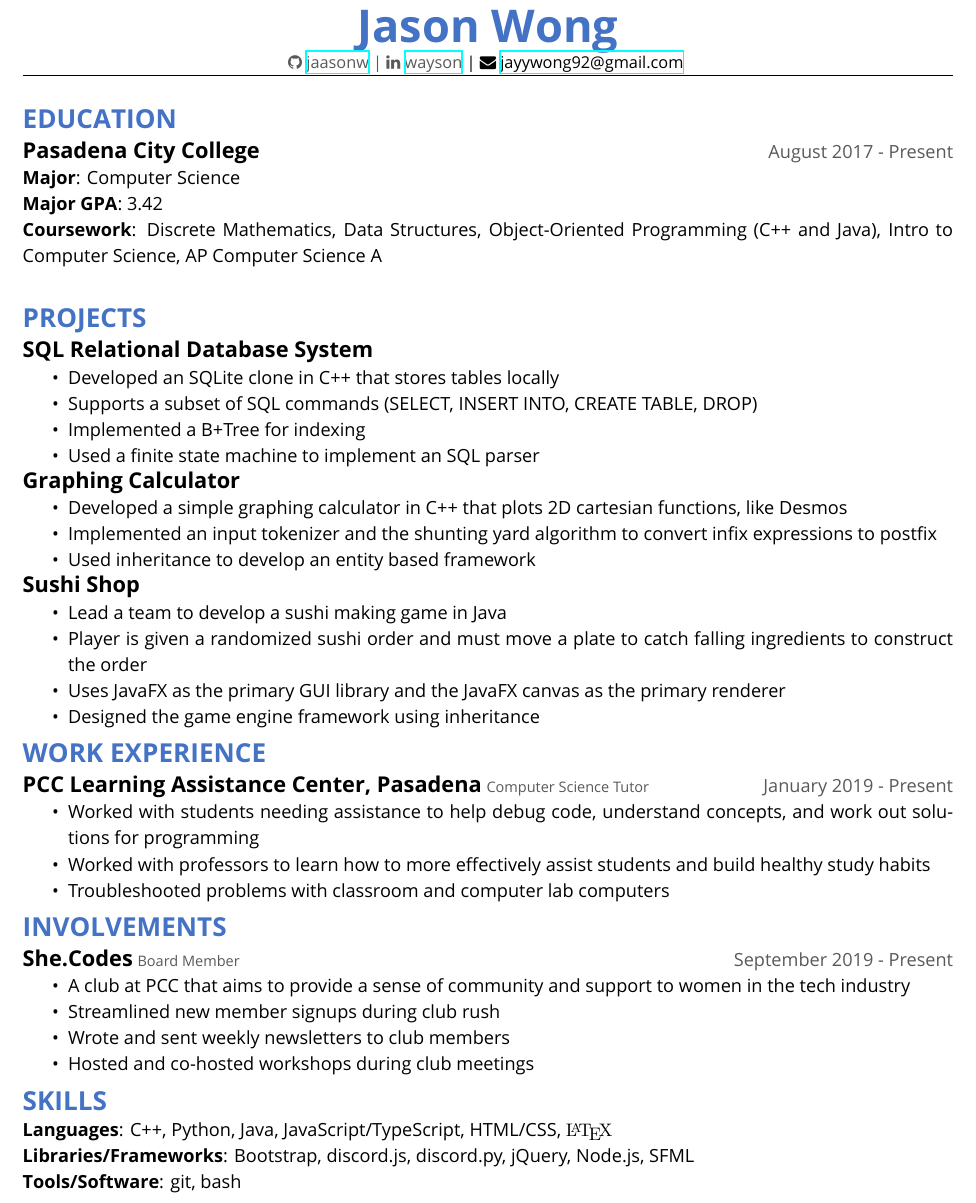
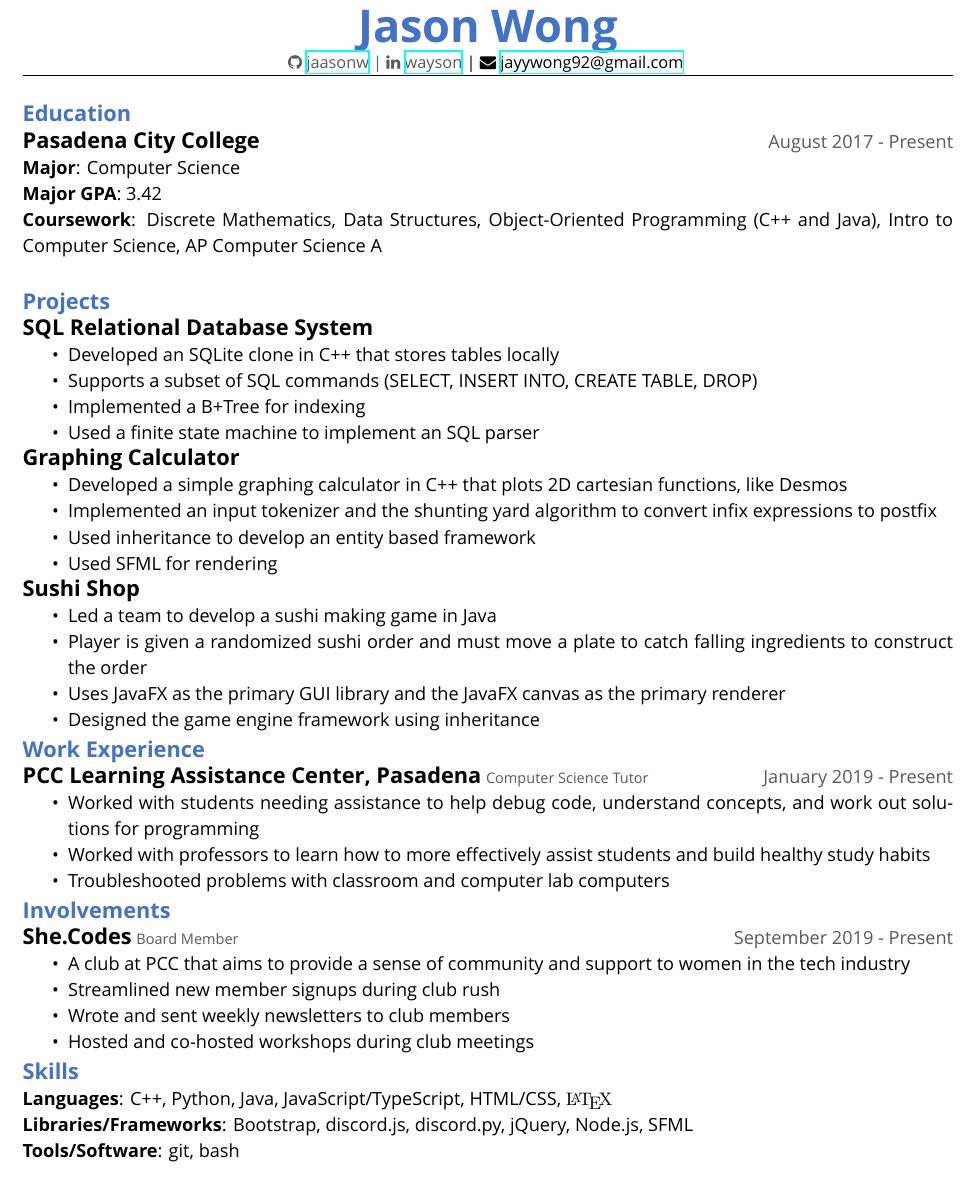
Before and after one commit to jaasonw/resume, a LaTeX CV (files/resume.tex): part of the page, cut so that both start at the same text. Compiled offline with XeLaTeX.

Commit message:
PAST TENSE

```diff
--- a/files/resume.tex
+++ b/files/resume.tex
@@ -26,7 +26,7 @@
 \titlespacing*{\section}{0pt}{0pt}{0pt}
 \titlespacing*{\subsection}{0pt}{0pt}{0pt}
 \titleformat{\subsection}[runin]{}{}{}{\large \textbf}[\normalsize]
-\titleformat{\section}{\color{wordblue}\normalfont\Large\bfseries}{\color{wordblue}}{1em}{}
+\titleformat{\section}{\color{wordblue}\normalfont\large\bfseries}{\color{wordblue}}{1em}{}
 \addtolength{\topmargin}{\headerheight{}}
 
 \newcommand{\resumesection}[3]{
@@ -53,13 +53,13 @@
 \begin{document}
 \pagestyle{useheader}
 
-\section*{EDUCATION}
+\section*{Education}
 \resumesection{Pasadena City College}{}{August 2017 - Present}\\
 \textbf{Major}: Computer Science\\
 \textbf{Major GPA}: 3.42\\
 \textbf{Coursework}: Discrete Mathematics, Data Structures, Object-Oriented Programming (C++ and Java), Intro to Computer Science, AP Computer Science A
 \\
-\section*{PROJECTS}
+\section*{Projects}
 \resumesection{SQL Relational Database System}{}{}
 \begin{itemize}
     \item Developed an SQLite clone in C++ that stores tables locally
@@ -73,27 +73,28 @@
     \item Developed a simple graphing calculator in C++ that plots 2D cartesian functions, like Desmos
     \item Implemented an input tokenizer and the shunting yard algorithm to convert infix expressions to postfix
     \item Used inheritance to develop an entity based framework
+    \item Used SFML for rendering
 \end{itemize}
 
 \resumesection{Sushi Shop}{}{}
 \begin{itemize}
-    \item Lead a team to develop a sushi making game in Java
+    \item Led a team to develop a sushi making game in Java
     \item Player is given a randomized sushi order and must move a plate to catch falling ingredients to construct the order
     \item Uses JavaFX as the primary GUI library and the JavaFX canvas as the primary renderer
     \item Designed the game engine framework using inheritance
 \end{itemize}
-\hfill
+% \hfill
 
-\section*{WORK EXPERIENCE}
+\section*{Work Experience}
 \resumesection{PCC Learning Assistance Center, Pasadena}{Computer Science Tutor}{January 2019 - Present}
 \begin{itemize}
     \item Worked with students needing assistance to help debug code, understand concepts, and work out solutions for programming
     \item Worked with professors to learn how to more effectively assist students and build healthy study habits
     \item Troubleshooted problems with classroom and computer lab computers
 \end{itemize}
-\hfill
+% \hfill
 
-\section*{INVOLVEMENTS}
+\section*{Involvements}
 \resumesection{She.Codes}{Board Member}{September 2019 - Present}
 \begin{itemize}
     \item A club at PCC that aims to provide a sense of community and support to women in the tech industry
@@ -101,9 +102,9 @@
     \item Wrote and sent weekly newsletters to club members
     \item Hosted and co-hosted workshops during club meetings
 \end{itemize}
-\hfill
+% \hfill
 
-\section*{SKILLS}
+\section*{Skills}
 \textbf{Languages}: C++, Python, Java, JavaScript/TypeScript, HTML/CSS, {\fontfamily{cmr}\selectfont\LaTeX}\\
 \textbf{Libraries/Frameworks}: Bootstrap, discord.js, discord.py, jQuery, Node.js, SFML\\
 \textbf{Tools/Software}: git, bash
```
Also changed, not shown: files/resume.pdf.
